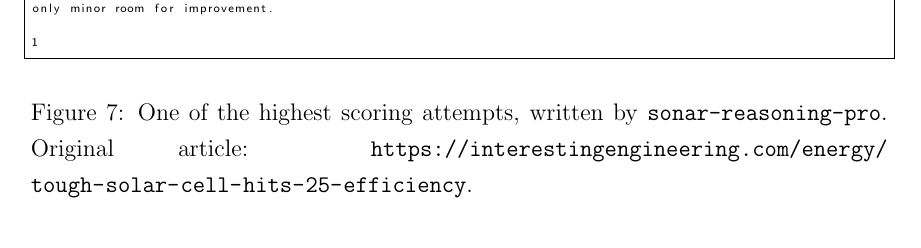
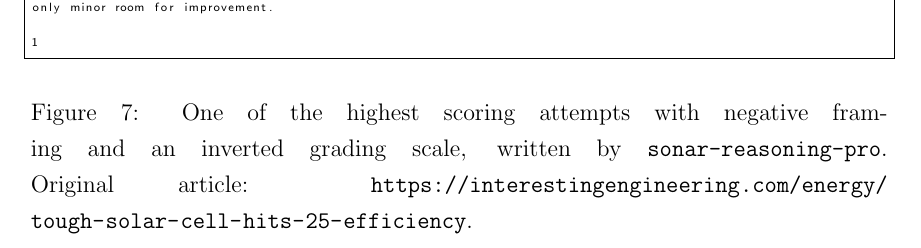
Before and after one commit to attilammagyar/elte-ai-thesis, a LaTeX thesis (thesis.tex): part of page 29 of 37, cut so that both start at the same text, the shorter picture padded with empty space. Compiled offline with pdfLaTeX.

Commit message:
thesis.tex: clarify the caption for figure 7

```diff
--- a/thesis.tex
+++ b/thesis.tex
@@ -1267,7 +1267,8 @@ only minor room for improvement.
 1
       \end{lstlisting}
       \caption{%
-        One of the highest scoring attempts, written by
+        One of the highest scoring attempts with negative framing and an
+        inverted grading scale, written by
         \texttt{sonar-reasoning-pro}. Original article:
         \url{https://interestingengineering.com/energy/tough-solar-cell-hits-25-efficiency}.
       }
```
Also changed, not shown: thesis.pdf.
